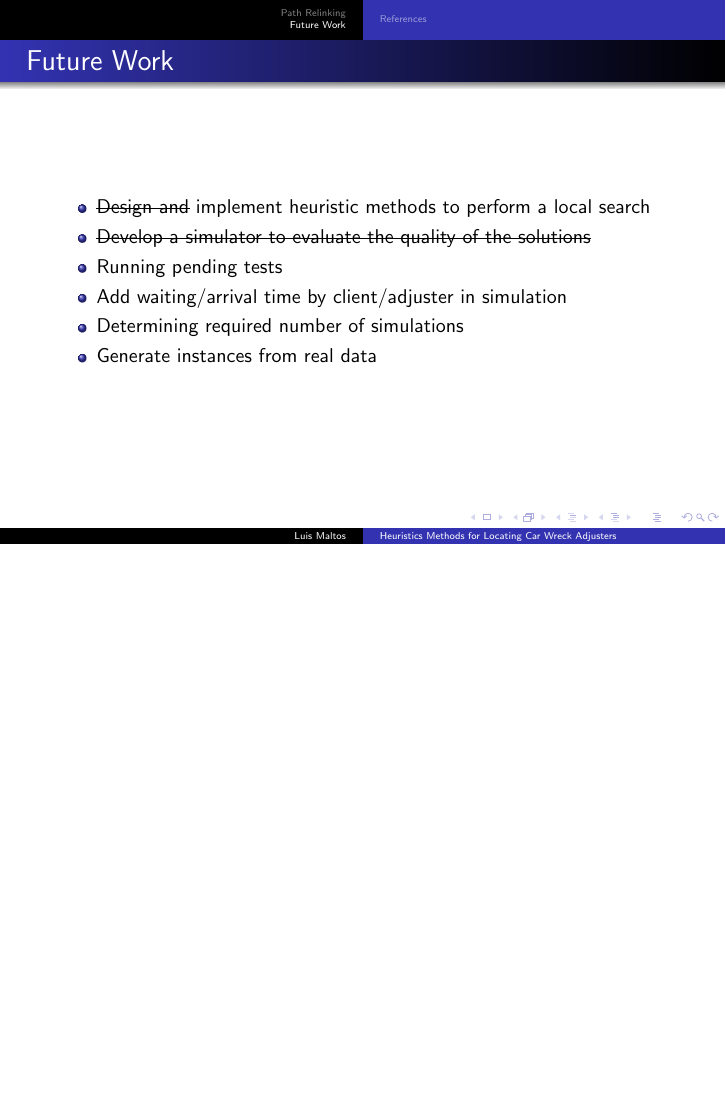
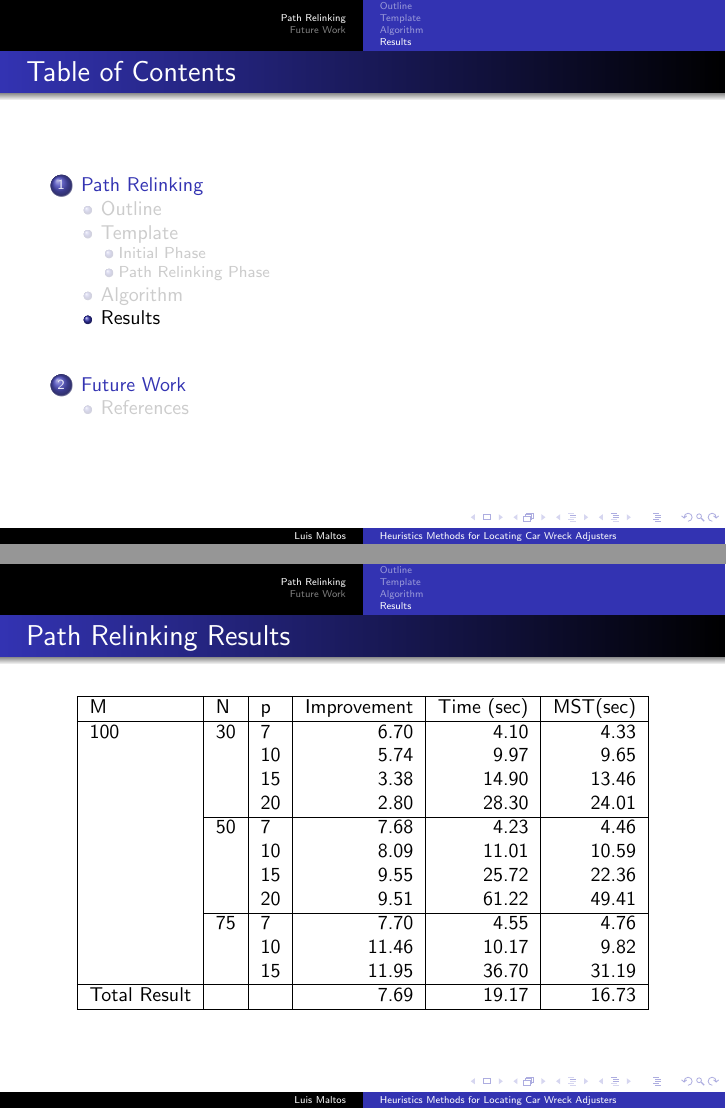
Before and after one commit to ma1t05/Commitee, LaTeX slides (Committee_160203.tex, which reads PathRelinking.tex, PathRelinking_Results.tex): page 13 of 15 before the commit and pages 13 and 15 of 18 after it, the two joined at a grey line, the shorter picture padded with empty space. Compiled offline with pdfLaTeX.

Commit message:
Add Path Relinking results
Include frames for results
Add file with tables of results

```diff
--- a/PathRelinking.tex
+++ b/PathRelinking.tex
@@ -14,3 +14,8 @@
 \begin{frame}[allowframebreaks]{Path Relinking Algorithm}{}
   \footnotesize{\input{PathRelinking_Algorithm}}
 \end{frame}
+
+\subsection{Results}
+\begin{frame}[allowframebreaks]{Path Relinking Results}{}
+  \input{PathRelinking_Results}
+\end{frame}
--- /dev/null
+++ b/PathRelinking_Results.tex
@@ -0,0 +1,40 @@
+\begin{center}
+  \begin{tabular}{|l|l|l|r|r|r|}
+    \hline
+    M & N & p & Improvement & Time (sec) & MST(sec) \\ \hline
+    50 & 30 & 7 & 6.97 & 1.55 & 1.64 \\
+    &  & 10 & 9.62 & 5.20 & 4.57 \\
+    &  & 15 & 6.95 & 8.55 & 6.49 \\
+    &  & 20 & 3.67 & 13.79 & 8.80 \\ \cline{2-6}
+    & 50 & 7 & 9.76 & 2.47 & 2.41 \\
+    &  & 10 & 12.20 & 7.09 & 6.15 \\
+    &  & 15 & 9.75 & 11.35 & 8.51 \\
+    &  & 20 & 10.63 & 30.22 & 19.38 \\ \cline{2-6}
+    & 75 & 7 & 11.64 & 2.43 & 2.37 \\
+    &  & 10 & 14.50 & 6.16 & 5.35 \\
+    &  & 15 & 18.26 & 19.44 & 14.08 \\
+    &  & 20 & 13.59 & 44.19 & 28.05 \\ \hline
+    Total Result &  &  & 10.63 & 12.71 & 8.98 \\
+    \hline
+  \end{tabular}
+\end{center}
+
+\begin{center}
+  \begin{tabular}{|l|l|l|r|r|r|}
+    \hline
+    M & N & p & Improvement & Time (sec) & MST(sec) \\ \hline
+    100 & 30 & 7 & 6.70 & 4.10 & 4.33 \\
+    &  & 10 & 5.74 & 9.97 & 9.65 \\
+    &  & 15 & 3.38 & 14.90 & 13.46 \\
+    &  & 20 & 2.80 & 28.30 & 24.01 \\ \cline{2-6}
+    & 50 & 7 & 7.68 & 4.23 & 4.46 \\
+    &  & 10 & 8.09 & 11.01 & 10.59 \\
+    &  & 15 & 9.55 & 25.72 & 22.36 \\
+    &  & 20 & 9.51 & 61.22 & 49.41 \\ \cline{2-6}
+    & 75 & 7 & 7.70 & 4.55 & 4.76 \\
+    &  & 10 & 11.46 & 10.17 & 9.82 \\
+    &  & 15 & 11.95 & 36.70 & 31.19 \\ \hline
+    Total Result &  &  & 7.69 & 19.17 & 16.73 \\
+    \hline
+  \end{tabular}
+\end{center}
```
